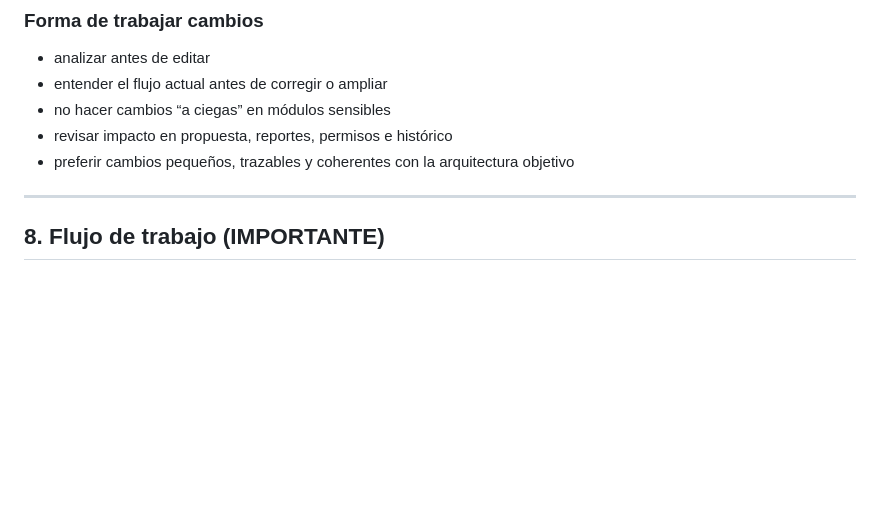
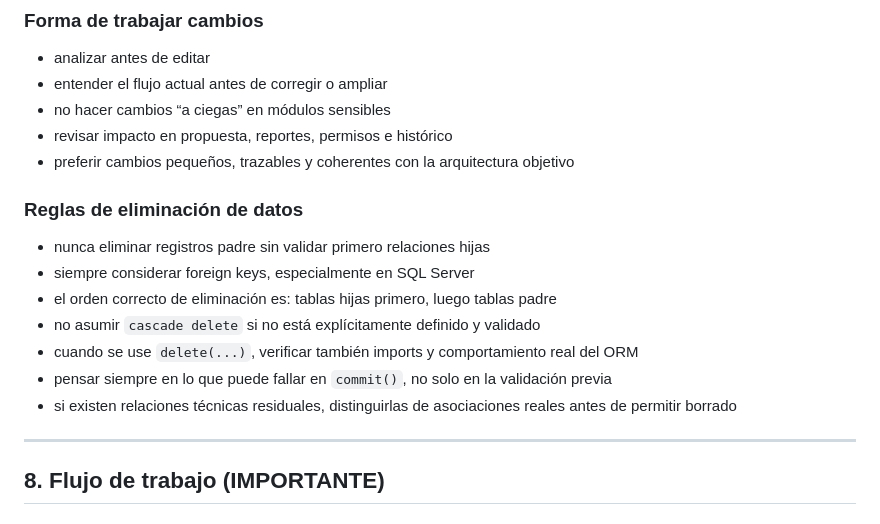
Before and after one commit to dyno-lab/intranet-app, a Markdown page: docs/project_context.md, the part around the change. GitHub-like rendering; blank space fills up the shorter version.

Commit message:
Documentar reglas de eliminacion de datos

```diff
--- a/docs/project_context.md
+++ b/docs/project_context.md
@@ -192,6 +192,15 @@ No conviene mezclar estas capas más de lo necesario.
 - revisar impacto en propuesta, reportes, permisos e histórico
 - preferir cambios pequeños, trazables y coherentes con la arquitectura objetivo
 
+### Reglas de eliminación de datos
+- nunca eliminar registros padre sin validar primero relaciones hijas
+- siempre considerar foreign keys, especialmente en SQL Server
+- el orden correcto de eliminación es: tablas hijas primero, luego tablas padre
+- no asumir `cascade delete` si no está explícitamente definido y validado
+- cuando se use `delete(...)`, verificar también imports y comportamiento real del ORM
+- pensar siempre en lo que puede fallar en `commit()`, no solo en la validación previa
+- si existen relaciones técnicas residuales, distinguirlas de asociaciones reales antes de permitir borrado
+
 ---
 
 ## 8. Flujo de trabajo (IMPORTANTE)
```
